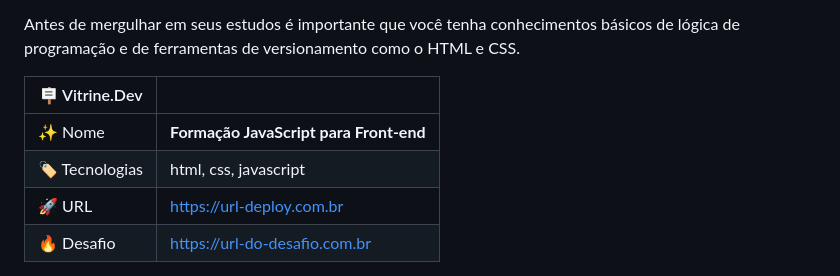
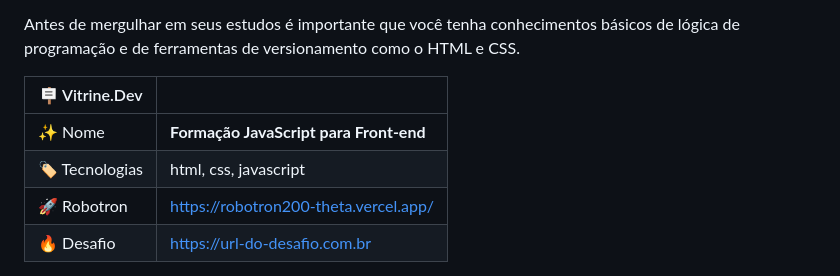
Before and after one commit to EmanuelAngelo/Forma-o-JavaScript-para-Front-end, a Markdown page: README.md, the part around the change printed below. Rendered like a GitHub page.

```diff
--- a/README.md
+++ b/README.md
@@ -9,10 +9,10 @@ Antes de mergulhar em seus estudos é importante que você tenha conhecimentos b
 
 | :placard: Vitrine.Dev |     |
 | -------------  | --- |
-| :sparkles: Nome        | **Formação JavaScript para Front-end**
+| :sparkles: Nome     | **Formação JavaScript para Front-end**
 | :label: Tecnologias | html, css, javascript
-| :rocket: URL         | https://url-deploy.com.br
-| :fire: Desafio     | https://url-do-desafio.com.br
+| :rocket: Robotron   | https://robotron200-theta.vercel.app/
+| :fire: Desafio      | https://url-do-desafio.com.br
 
 <!-- Inserir imagem com a #vitrinedev ao final do link -->
 <!-- ![](https://via.placeholder.com/1200x500.png?text=imagem+lindona+do+meu+projeto#vitrinedev) -->
```
Also changed, not shown: other parts of README.md (+0 -2 lines).
